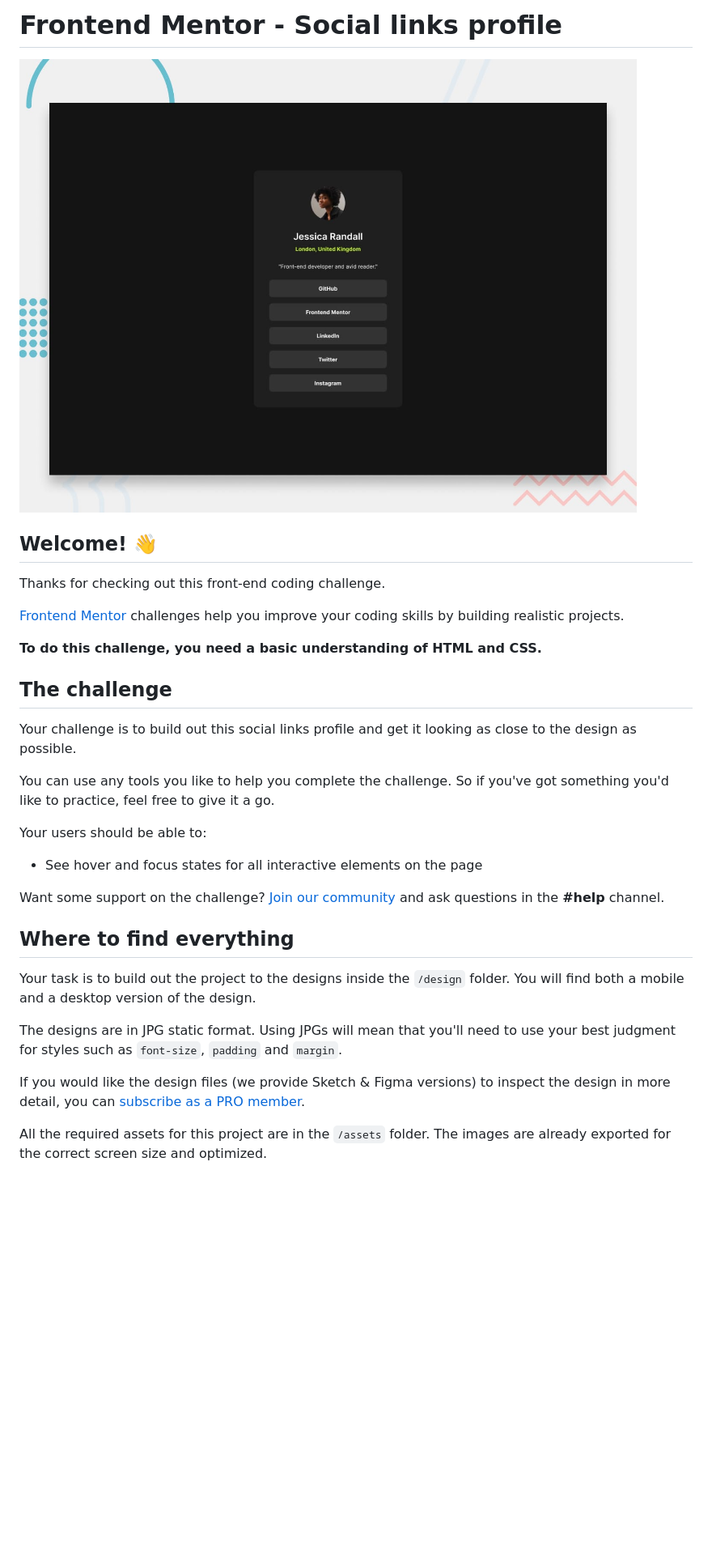
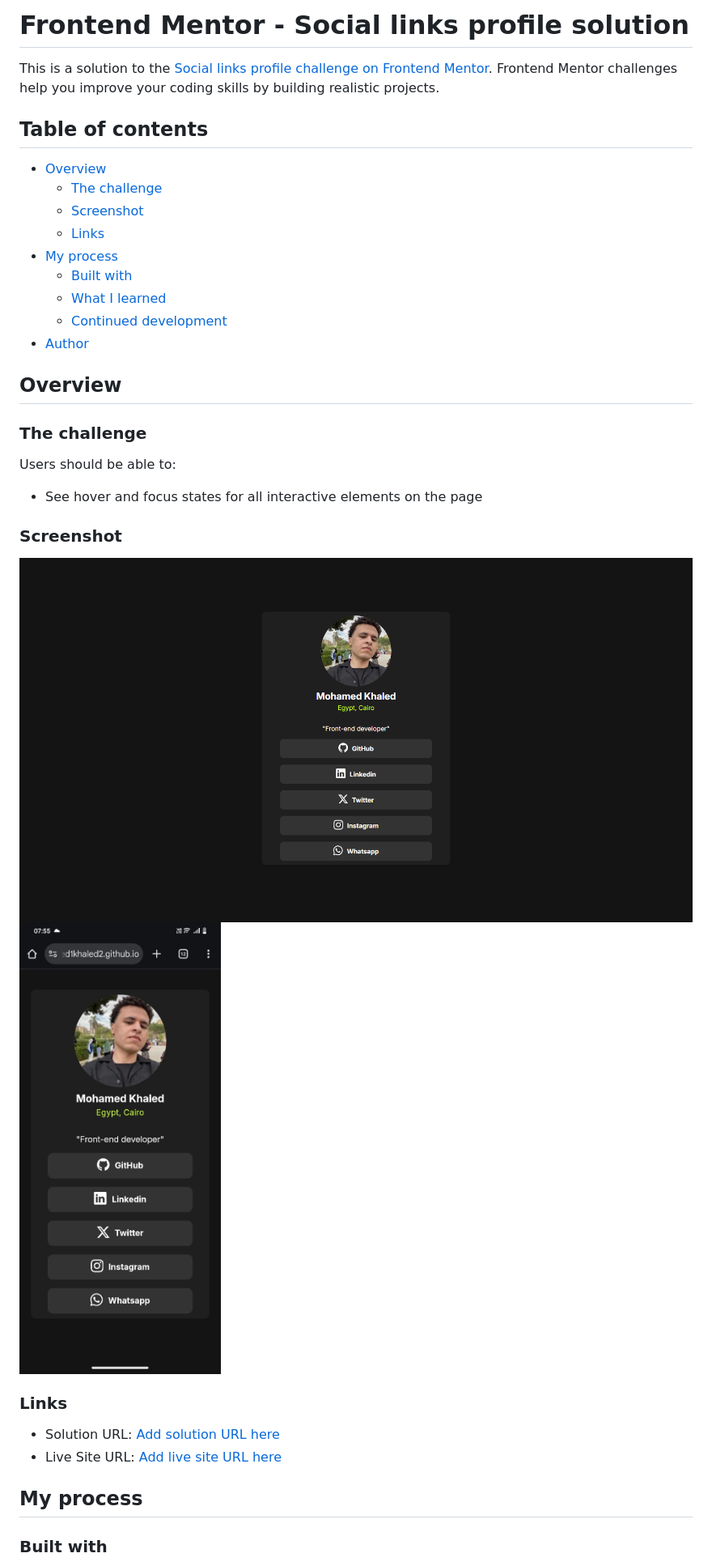
Before and after one commit to Mohamed1khaled2/Social-links-profile, a Markdown page: README.md, the part around the change printed below. Shown: that part at 81% size. Rendered like a GitHub page; pictures changed too: screenshots/desktop.png (added), screenshots/mobile.jpeg (added); blank space fills up the shorter version.

Commit message:
write readme

```diff
--- a/README.md
+++ b/README.md
@@ -1,34 +1,39 @@
-# Frontend Mentor - Social links profile
+# Frontend Mentor - Social links profile solution
 
-![Design preview for the Social links profile coding challenge](./preview.jpg)
+This is a solution to the [Social links profile challenge on Frontend Mentor](https://www.frontendmentor.io/challenges/social-links-profile-UG32l9m6dQ). Frontend Mentor challenges help you improve your coding skills by building realistic projects.
 
-## Welcome! 👋
+## Table of contents
 
-Thanks for checking out this front-end coding challenge.
+- [Overview](#overview)
+  - [The challenge](#the-challenge)
+  - [Screenshot](#screenshot)
+  - [Links](#links)
+- [My process](#my-process)
+  - [Built with](#built-with)
+  - [What I learned](#what-i-learned)
+  - [Continued development](#continued-development)
+- [Author](#author)
 
-[Frontend Mentor](https://www.frontendmentor.io) challenges help you improve your coding skills by building realistic projects.
 
-**To do this challenge, you need a basic understanding of HTML and CSS.**
+## Overview
 
-## The challenge
+### The challenge
 
-Your challenge is to build out this social links profile and get it looking as close to the design as possible.
-
-You can use any tools you like to help you complete the challenge. So if you've got something you'd like to practice, feel free to give it a go.
-
-Your users should be able to:
+Users should be able to:
 
 - See hover and focus states for all interactive elements on the page
 
-Want some support on the challenge? [Join our community](https://www.frontendmentor.io/community) and ask questions in the **#help** channel.
+### Screenshot
 
-## Where to find everything
+![](./screenshots/desktop.png)
+![](./screenshots/mobile.jpeg)
 
-Your task is to build out the project to the designs inside the `/design` folder. You will find both a mobile and a desktop version of the design.
+### Links
 
-The designs are in JPG static format. Using JPGs will mean that you'll need to use your best judgment for styles such as `font-size`, `padding` and `margin`.
+- Solution URL: [Add solution URL here](https://github.com/Mohamed1khaled2/Social-links-profile)
+- Live Site URL: [Add live site URL here](https://mohamed1khaled2.github.io/Social-links-profile/)
 
-If you would like the design files (we provide Sketch & Figma versions) to inspect the design in more detail, you can [subscribe as a PRO member](https://www.frontendmentor.io/pro).
+## My process
 
-All the required assets for this project are in the `/assets` folder. The images are already exported for the correct screen size and optimized.
+### Built with
 
```
Also changed, not shown: other parts of README.md (+62 -37 lines).
